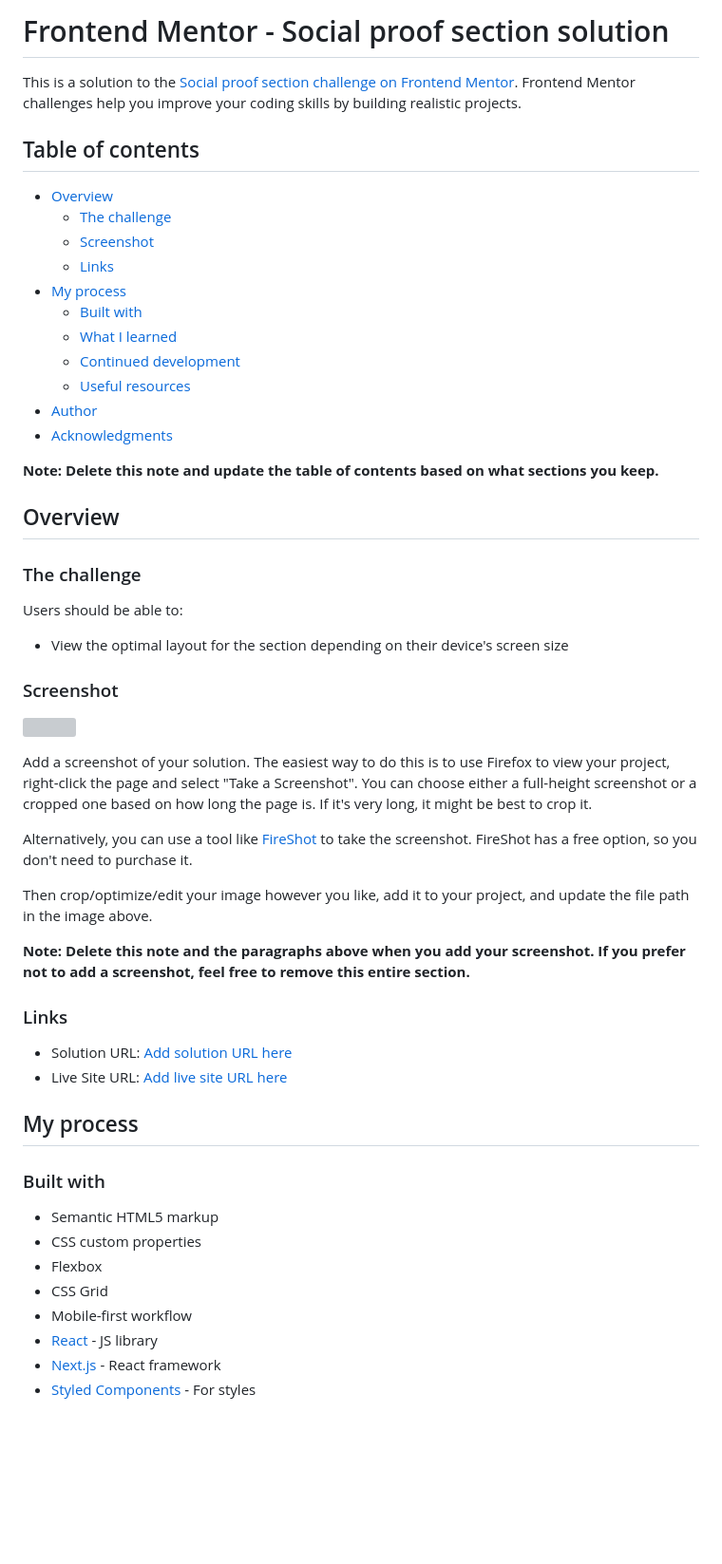
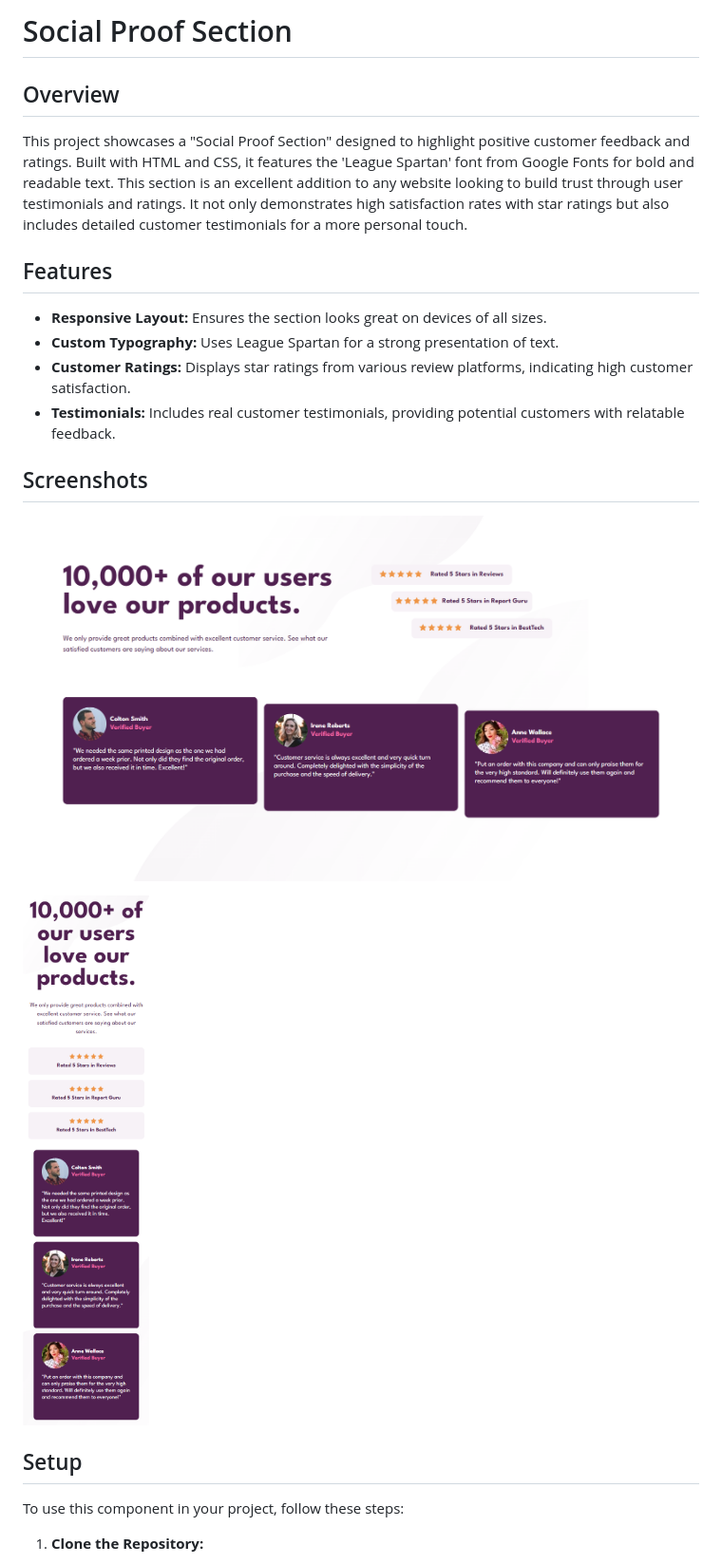
Before and after one commit to Wilmer856/social-proof-section, a Markdown page: README.md, the part around the change printed below. Shown: that part at 95% size. Drawn GitHub-style; pictures changed too: screenshots/screenshot-1.png (added), screenshots/screenshot-2.png (added); blank space fills up the shorter version; grey boxes are pictures that could not be loaded.

```diff
--- a/README.md
+++ b/README.md
@@ -1,58 +1,25 @@
-# Frontend Mentor - Social proof section solution
-
-This is a solution to the [Social proof section challenge on Frontend Mentor](https://www.frontendmentor.io/challenges/social-proof-section-6e0qTv_bA). Frontend Mentor challenges help you improve your coding skills by building realistic projects.
-
-## Table of contents
-
-- [Overview](#overview)
-  - [The challenge](#the-challenge)
-  - [Screenshot](#screenshot)
-  - [Links](#links)
-- [My process](#my-process)
-  - [Built with](#built-with)
-  - [What I learned](#what-i-learned)
-  - [Continued development](#continued-development)
-  - [Useful resources](#useful-resources)
-- [Author](#author)
-- [Acknowledgments](#acknowledgments)
-
-**Note: Delete this note and update the table of contents based on what sections you keep.**
+# Social Proof Section
 
 ## Overview
 
-### The challenge
+This project showcases a "Social Proof Section" designed to highlight positive customer feedback and ratings. Built with HTML and CSS, it features the 'League Spartan' font from Google Fonts for bold and readable text. This section is an excellent addition to any website looking to build trust through user testimonials and ratings. It not only demonstrates high satisfaction rates with star ratings but also includes detailed customer testimonials for a more personal touch.
 
-Users should be able to:
+## Features
 
-- View the optimal layout for the section depending on their device's screen size
+- **Responsive Layout:** Ensures the section looks great on devices of all sizes.
+- **Custom Typography:** Uses League Spartan for a strong presentation of text.
+- **Customer Ratings:** Displays star ratings from various review platforms, indicating high customer satisfaction.
+- **Testimonials:** Includes real customer testimonials, providing potential customers with relatable feedback.
 
-### Screenshot
+## Screenshots
 
-![](./screenshot.jpg)
+![Desktop/Laptop Screens](./screenshots/screenshot-1.png)
 
-Add a screenshot of your solution. The easiest way to do this is to use Firefox to view your project, right-click the page and select "Take a Screenshot". You can choose either a full-height screenshot or a cropped one based on how long the page is. If it's very long, it might be best to crop it.
+![Mobile Screens](./screenshots/screenshot-2.png)
 
-Alternatively, you can use a tool like [FireShot](https://getfireshot.com/) to take the screenshot. FireShot has a free option, so you don't need to purchase it.
+## Setup
 
-Then crop/optimize/edit your image however you like, add it to your project, and update the file path in the image above.
+To use this component in your project, follow these steps:
 
-**Note: Delete this note and the paragraphs above when you add your screenshot. If you prefer not to add a screenshot, feel free to remove this entire section.**
+1. **Clone the Repository:**
 
-### Links
-
-- Solution URL: [Add solution URL here](https://your-solution-url.com)
-- Live Site URL: [Add live site URL here](https://your-live-site-url.com)
-
-## My process
-
-### Built with
-
-- Semantic HTML5 markup
-- CSS custom properties
-- Flexbox
-- CSS Grid
-- Mobile-first workflow
-- [React](https://reactjs.org/) - JS library
-- [Next.js](https://nextjs.org/) - React framework
-- [Styled Components](https://styled-components.com/) - For styles
-
```
Also changed, not shown: other parts of README.md (+13 -44 lines).
